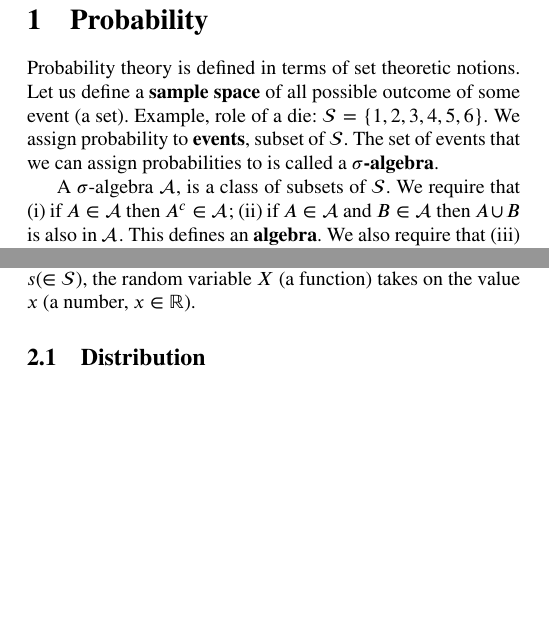
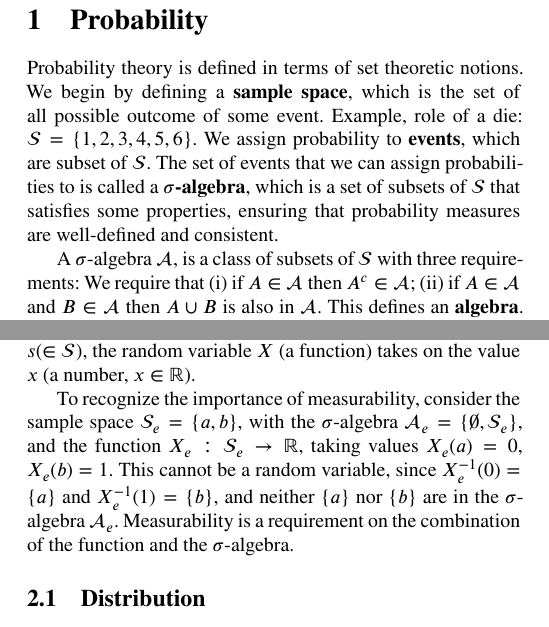
Before and after one commit to ErikOSorensen/CompactNotes, a LaTeX document (manuscript/notes.tex): two parts of pages 4 and 6 of 32 before the commit and two parts of pages 4 and 6 of 33 after it, joined at a grey line, cut so that both start at the same text, the shorter picture padded with empty space. Compiled offline with XeLaTeX.

Commit message:
A counterexample to r.v. and some tightening of the text.

```diff
--- a/manuscript/notes.tex
+++ b/manuscript/notes.tex
@@ -6,13 +6,13 @@
 \usepackage{stix}
 \usepackage{url}
 \usepackage{natbib}
-\usepackage{booktabs}
+\usepackage{booktabs,microtype}
 %\pagestyle{empty}\thispagestyle{empty}
 
 \title{Compact notes on \\ probability and statistics}
 \author{Erik Ø. Sørensen\thanks{FAIR, Department of Economics, NHH Norwegian
 School of Economics. \texttt{erik.sorensen@nhh.no}}}
-\date{2nd edition, 2024}
+\date{3rd edition, 2025}
 
 \input{commands.tex}
 
@@ -56,13 +58,16 @@ data wrangling for applied work).
 
 \section{Probability}
 
-Probability theory is defined in terms of set theoretic notions. Let us define a
-\textbf{sample space} of all possible outcome of some event (a set). Example,
-role of a die: $\calS =\{1,2,3,4,5,6\}$. We assign probability to
-\textbf{events}, subset of $\calS$. The set of events that we can assign
-probabilities to is called a $\mathbf{\sigma}$\textbf{-algebra}.
+Probability theory is defined in terms of set theoretic notions. We begin by
+defining a \textbf{sample space}, which is the set of all possible outcome of
+some event. Example, role of a die: $\calS =\{1,2,3,4,5,6\}$. We assign
+probability to \textbf{events}, which are subset of $\calS$. The set of events
+that we can assign probabilities to is called a
+$\mathbf{\sigma}$\textbf{-algebra}, which is a set of subsets of $\calS$ that
+satisfies some properties, ensuring that probability measures are well-defined
+and consistent.
 
-A $\sigma$-algebra $\calA$, is a class of subsets of $\calS$. We
+A $\sigma$-algebra $\calA$, is a class of subsets of $\calS$ with three requirements: We
 require that (i) if $A\in\calA$ then $A^c\in\calA$; (ii) if $A\in\calA$ and $B\in\calA$
 then $A\cup B$ is also in $\calA$. This defines an \textbf{algebra}. We also
 require that (iii) if $A_1,A_2,\dots\in \calA$, then $\cup_{i=1}^\infty A_i
@@ -111,6 +116,14 @@ It is customary to use capital roman letters to refer to random variables and
 lower case letters to refer to particular values (numbers), such that $X(s)=x$
 is the statement that at the point $s(\in\calS)$, the random variable $X$
 (a function) takes on the value $x$ (a number, $x\in\SR$).
+
+To recognize the importance of measurability, consider the sample space
+$\calS_e=\{a,b\}$, with the $\sigma$-algebra $\calA_e=\{\emptyset, \calS_e\}$, and
+the function $X_e:\calS_e\rightarrow\SR$, taking values $X_e(a)=0$, $X_e(b)=1$.
+This cannot be a random variable, since $X_e^{-1}(0)=\{a\}$ and
+$X_e^{-1}(1)=\{b\}$, and neither $\{a\}$ nor $\{b\}$ are in the $\sigma$-algebra
+$\calA_e$. Measurability is a requirement on the combination of the function and the
+$\sigma$-algebra.
 
 \subsection{Distribution}
 A random variable $X$ has a \textbf{distribution function} (d.f.) $F_X$
```
Also changed, not shown: manuscript/notes.tex (34 more changed lines).
